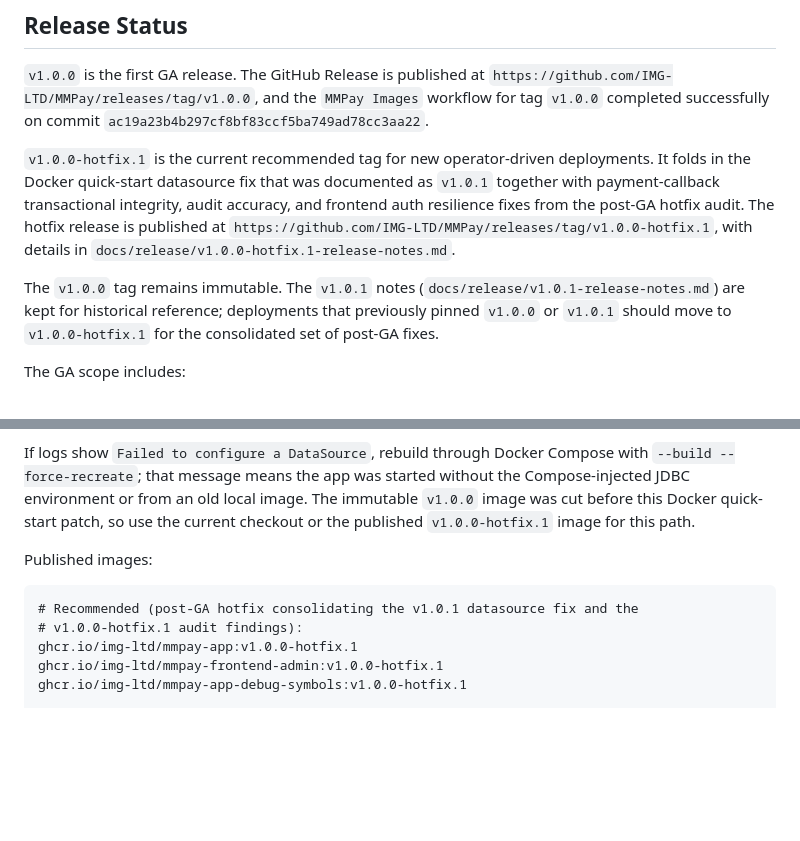
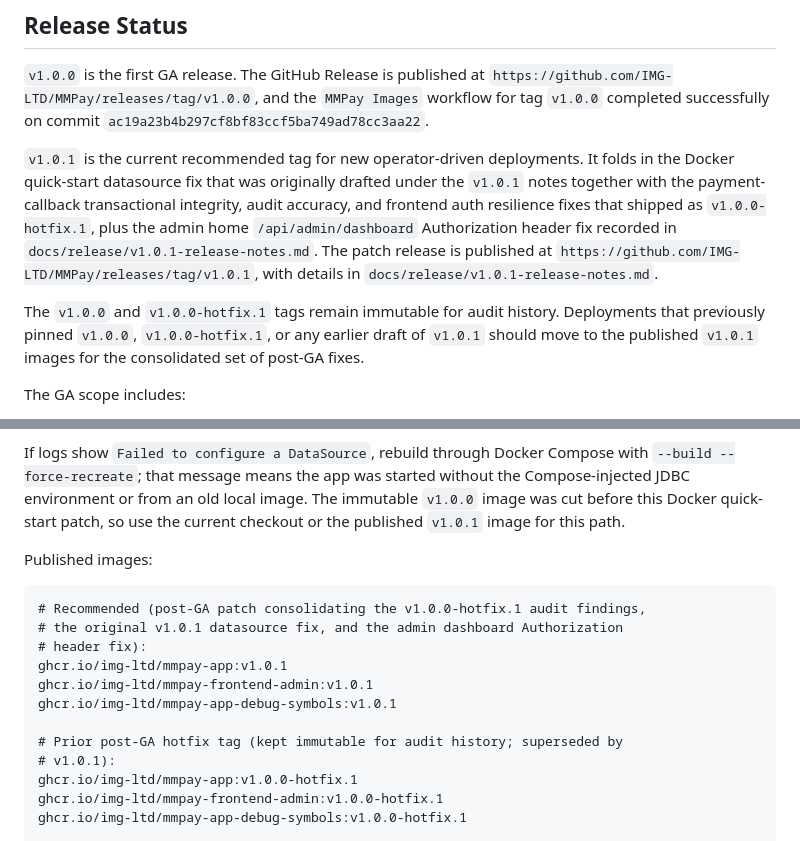
Before and after one commit to IMG-LTD/MMPay, a Markdown page: README.md, 2 parts joined by grey strips. GitHub-like rendering; blank space fills up the shorter version.

Commit message:
docs(release): recommend v1.0.1 deployment tag

````diff
--- a/README.md
+++ b/README.md
@@ -11,18 +11,19 @@ deployed from this standalone repository.
 workflow for tag `v1.0.0` completed successfully on commit
 `ac19a23b4b297cf8bf83ccf5ba749ad78cc3aa22`.
 
-`v1.0.0-hotfix.1` is the current recommended tag for new operator-driven
-deployments. It folds in the Docker quick-start datasource fix that was
-documented as `v1.0.1` together with payment-callback transactional integrity,
-audit accuracy, and frontend auth resilience fixes from the post-GA hotfix
-audit. The hotfix release is published at
-`https://github.com/IMG-LTD/MMPay/releases/tag/v1.0.0-hotfix.1`, with details in
-`docs/release/v1.0.0-hotfix.1-release-notes.md`.
+`v1.0.1` is the current recommended tag for new operator-driven deployments.
+It folds in the Docker quick-start datasource fix that was originally drafted
+under the `v1.0.1` notes together with the payment-callback transactional
+integrity, audit accuracy, and frontend auth resilience fixes that shipped as
+`v1.0.0-hotfix.1`, plus the admin home `/api/admin/dashboard` Authorization
+header fix recorded in `docs/release/v1.0.1-release-notes.md`. The patch
+release is published at `https://github.com/IMG-LTD/MMPay/releases/tag/v1.0.1`,
+with details in `docs/release/v1.0.1-release-notes.md`.
 
-The `v1.0.0` tag remains immutable. The `v1.0.1` notes
-(`docs/release/v1.0.1-release-notes.md`) are kept for historical reference;
-deployments that previously pinned `v1.0.0` or `v1.0.1` should move to
-`v1.0.0-hotfix.1` for the consolidated set of post-GA fixes.
+The `v1.0.0` and `v1.0.0-hotfix.1` tags remain immutable for audit history.
+Deployments that previously pinned `v1.0.0`, `v1.0.0-hotfix.1`, or any earlier
+draft of `v1.0.1` should move to the published `v1.0.1` images for the
+consolidated set of post-GA fixes.
 
 The GA scope includes:
 
@@ -82,13 +83,20 @@ If logs show `Failed to configure a DataSource`, rebuild through Docker Compose
 with `--build --force-recreate`; that message means the app was started without
 the Compose-injected JDBC environment or from an old local image. The immutable
 `v1.0.0` image was cut before this Docker quick-start patch, so use the current
-checkout or the published `v1.0.0-hotfix.1` image for this path.
+checkout or the published `v1.0.1` image for this path.
 
 Published images:
 
 ```text
-# Recommended (post-GA hotfix consolidating the v1.0.1 datasource fix and the
-# v1.0.0-hotfix.1 audit findings):
+# Recommended (post-GA patch consolidating the v1.0.0-hotfix.1 audit findings,
+# the original v1.0.1 datasource fix, and the admin dashboard Authorization
+# header fix):
+ghcr.io/img-ltd/mmpay-app:v1.0.1
+ghcr.io/img-ltd/mmpay-frontend-admin:v1.0.1
+ghcr.io/img-ltd/mmpay-app-debug-symbols:v1.0.1
+
+# Prior post-GA hotfix tag (kept immutable for audit history; superseded by
+# v1.0.1):
 ghcr.io/img-ltd/mmpay-app:v1.0.0-hotfix.1
 ghcr.io/img-ltd/mmpay-frontend-admin:v1.0.0-hotfix.1
 ghcr.io/img-ltd/mmpay-app-debug-symbols:v1.0.0-hotfix.1
````
